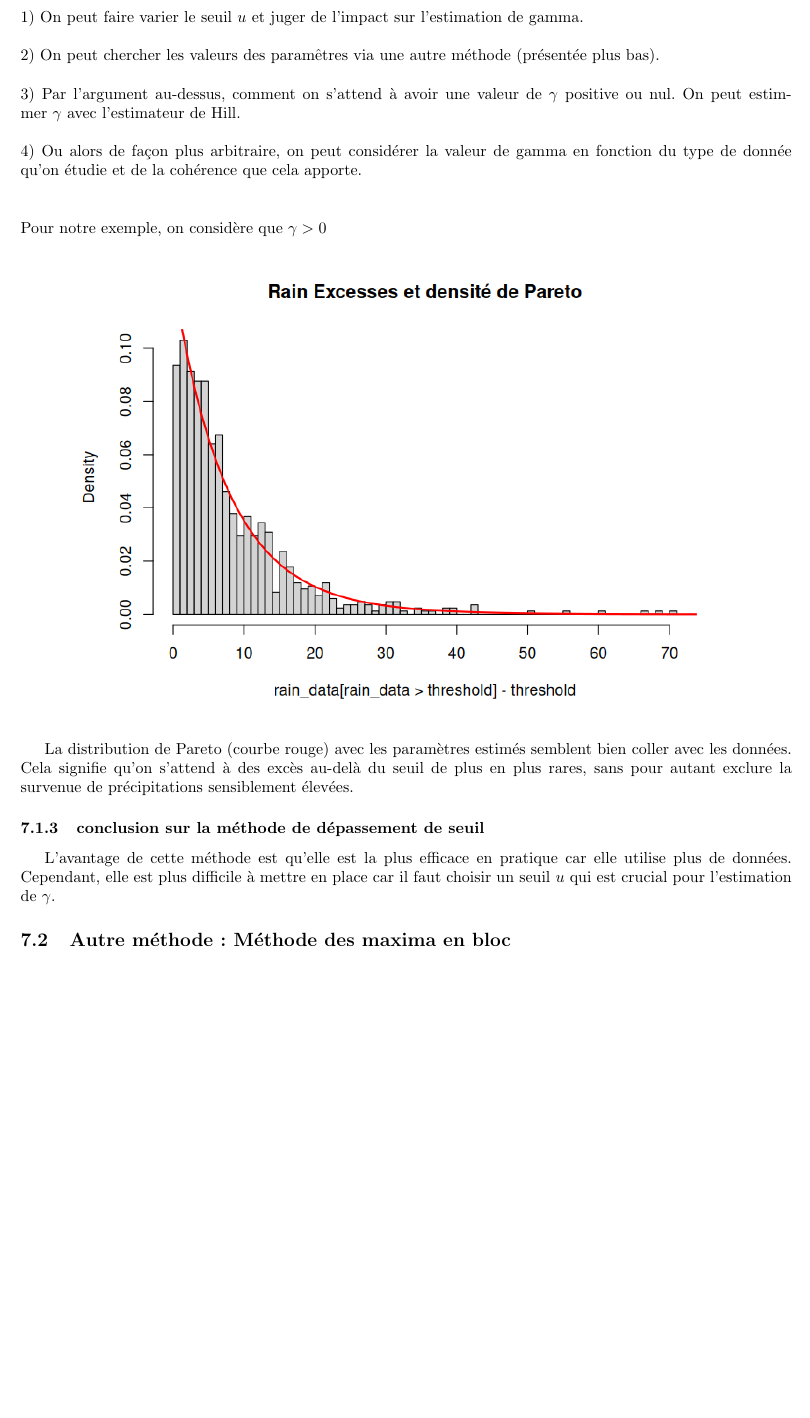
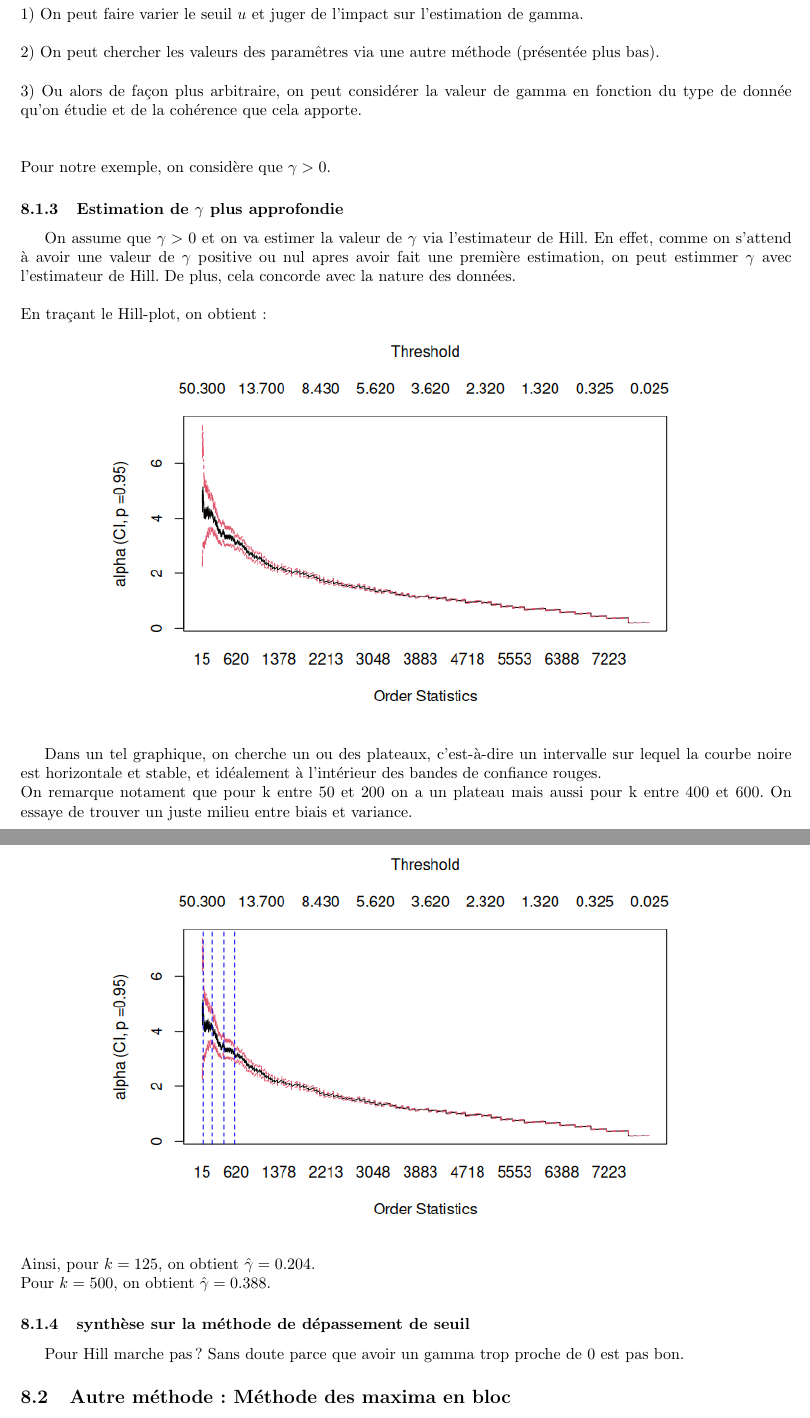
Before and after one commit to DamienMariac/HAX817X-Projet, a LaTeX document (text.tex): part of page 23 of 28 before the commit and two parts of pages 23 and 24 of 28 after it, the two joined at a grey line, cut so that both start at the same text, the shorter picture padded with empty space. Compiled offline with pdfLaTeX.

Commit message:
partie 6 avec hill

```diff
--- a/text.tex
+++ b/text.tex
@@ -860,24 +862,41 @@ Plusieurs méthodes s'offrent à nous pour améliorer l'estimation de gamma.
 2) On peut chercher les valeurs des paramêtres via une autre méthode (présentée plus bas).
 \\
 \\
-3) Par l'argument au-dessus, comment on s'attend à avoir une valeur de $\gamma$ positive ou nul. On peut estimmer $\gamma$ avec l'estimateur de Hill.
-\\
-\\
-4) Ou alors de façon plus arbitraire, on peut considérer la valeur de gamma en fonction du type de donnée qu'on étudie et de la cohérence que cela apporte.
+3) Ou alors de façon plus arbitraire, on peut considérer la valeur de gamma en fonction du type de donnée qu'on étudie et de la cohérence que cela apporte.
 \\
 \\
 \\
-Pour notre exemple, on considère que $\gamma > 0$
+Pour notre exemple, on considère que $\gamma > 0$.
+
+\subsubsection{Estimation de $\gamma$ plus approfondie}
+
+On assume que $\gamma > 0$ et on va estimer la valeur de $\gamma$ via l'estimateur de Hill. En effet, comme on s'attend à avoir une valeur de $\gamma$ positive ou nul apres avoir fait une première estimation, on peut estimmer $\gamma$ avec l'estimateur de Hill.
+De plus, cela concorde avec la nature des données.
+\\
+\\
+En traçant le Hill-plot, on obtient :
+
 
 \begin{center}
-	\includegraphics[scale=0.8]{./images/rainhistodensite.png}
+	\includegraphics[scale=0.8]{./images/hill-plotrain.png}
 \end{center}
 
-La distribution de Pareto (courbe rouge) avec les paramètres estimés semblent bien coller avec les données. Cela signifie qu’on s’attend à des excès au-delà du seuil de plus en plus rares, sans pour autant exclure la survenue de précipitations sensiblement élevées.
+Dans un tel graphique, on cherche un ou des plateaux, c’est-à-dire un intervalle sur lequel la courbe noire est horizontale et stable,
+et idéalement à l’intérieur des bandes de confiance rouges.
+\\
+On remarque notament que pour k entre 50 et 200 on a un plateau mais aussi pour k entre 400 et 600. On essaye de trouver
+un juste milieu entre biais et variance.
+\begin{center}
+	\includegraphics[scale=0.8]{./images/hillplateaurain.png}
+\end{center}
+Ainsi, pour $k=125$, on obtient $\hat{\gamma} = 0.204$.
+\\
+Pour $k=500$, on obtient $\hat{\gamma} = 0.388$.
 
-\subsubsection{conclusion sur la méthode de dépassement de seuil}
-L'avantage de cette méthode est qu'elle est la plus efficace en pratique car elle utilise plus de données. Cependant, elle est plus difficile à mettre en place car il faut choisir un seuil $u$ qui est crucial pour l'estimation de $\gamma$.
+\subsubsection{synthèse sur la méthode de dépassement de seuil}
 
+Pour Hill marche pas ? Sans doute parce que avoir un gamma trop proche de 0
+est pas bon.
 
 
 \subsection{Autre méthode : Méthode des maxima en bloc}
```
Also changed, not shown: images/hill-plotrain.png (added), images/hillplateaurain.png (added), text.pdf, text.tex (9 more changed lines), 6 other files.
